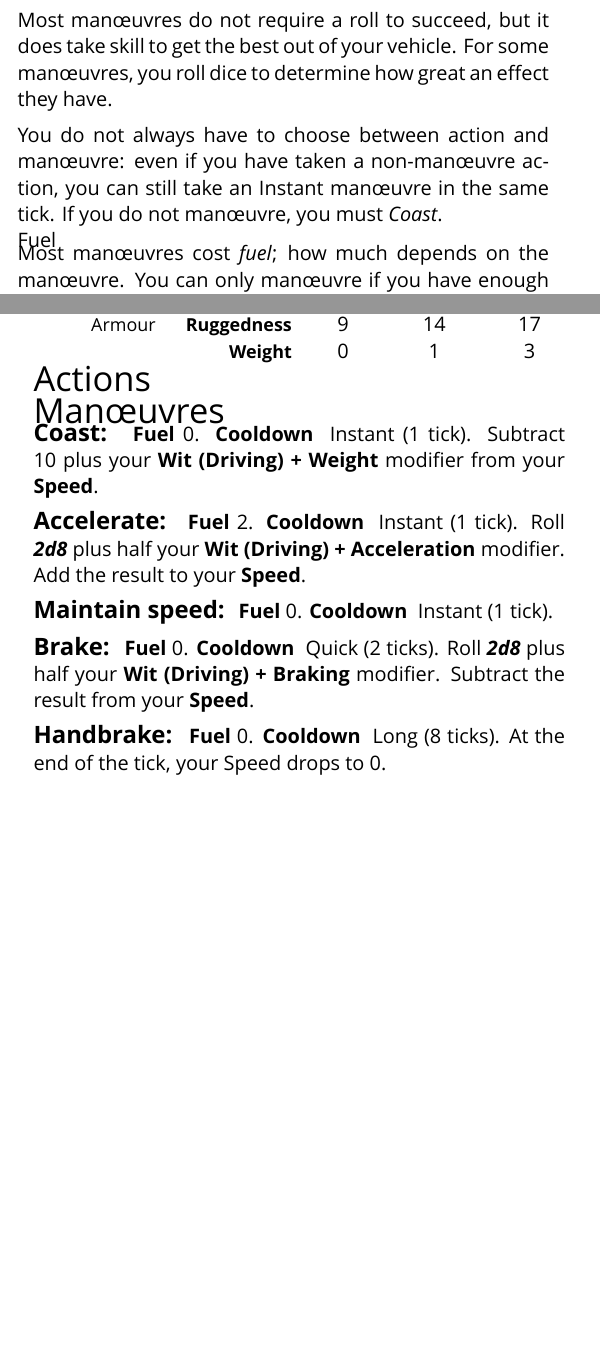
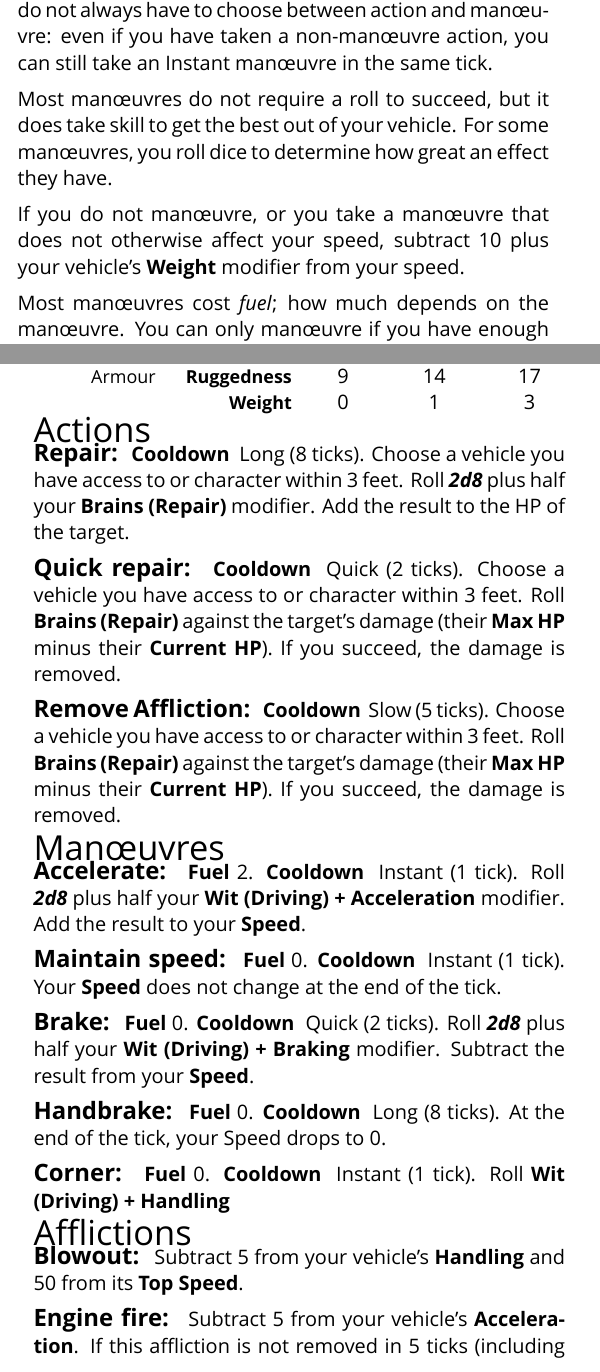
Before and after one commit to apaleslimghost/Outback, a LaTeX document (cheatsheet.tex): two parts of the columns of pages 1 and 3 of 3 before the commit and two parts of the columns of pages 1 and 3 of 4 after it, joined at a grey line, cut so that both start at the same text, the shorter picture padded with empty space. Compiled offline with XeLaTeX; a missing font is replaced by an installed copy or a similar font.

Commit message:
a whole bunch of things from several days ago

```diff
--- a/cheatsheet.tex
+++ b/cheatsheet.tex
@@ -93,18 +93,15 @@ Every action has a \emph{cooldown}, which is a number of ticks before you can ac
 \subsection{Vehiclular combat}
 Vehicles are tracked  by three variables: \emph{position}, \emph{speed} and \emph{direction}. Position and direction are always relative. During combat, the GM will keep track, and announce for each combatant.
 
-When making a driving-related dice roll, combine your \stat{Wit (Driving)} modifier with the stat modifier from the vehicle.
-
-A vehicular attack is normally \stat{Wit (Driving) + Speed} versus \stat{Wit (Driving) + Ruggedness}.
+When making a driving-related dice roll, combine your \stat{Wit (Driving)} modifier with the stat modifier from the vehicle. A vehicular attack is normally \stat{Wit (Driving) + Speed} versus \stat{Wit (Driving) + Ruggedness}.
 
 \subsubsection{Man\oe{}uvring}
-\emph{Man\oe{}uvres} are actions that alter your speed, let you take corners, and so on. They are taken like ordinary actions, except all man\oe{}uvres execute at the end of the tick.
+\emph{Man\oe{}uvres} are actions that alter your speed, let you take corners, and so on. They are taken like ordinary actions, except all man\oe{}uvres execute at the end of the tick. You do not always have to choose between action and man\oe{}uvre: even if you have taken a non-man\oe{}uvre action, you can still take an Instant man\oe{}uvre in the same tick.
 
 Most man\oe{}uvres do not require a roll to succeed, but it does take skill to get the best out of your vehicle. For some man\oe{}uvres, you roll dice to determine how great an effect they have.
 
-You do not always have to choose between action and man\oe{}uvre: even if you have taken a non-man\oe{}uvre action, you can still take an Instant man\oe{}uvre in the same tick. If you do not man\oe{}uvre, you must \emph{Coast}.
+If you do not man\oe{}uvre, or you take a man\oe{}uvre that does not otherwise affect your speed, subtract 10 plus your vehicle's \stat{Weight} modifier from your speed.
 
-\subsubsection{Fuel}
 Most man\oe{}uvres cost \emph{fuel}; how much depends on the man\oe{}uvre. You can only man\oe{}uvre if you have enough fuel.
 
 \subsubsection{Damage \& afflictions}
@@ -264,13 +261,22 @@ Armour       & \s{Ruggedness}   & 9               & 14              & 17
   \case{8}{Long (8 ticks)}%
 \end{switch}}
 
+\begin{describe}{Repair}
+  \prop{Cooldown}{\duration{8}}
+  Choose a vehicle you have access to or character within 3 feet. Roll \die{2d8} plus half your \stat{Brains (Repair)} modifier. Add the result to the HP of the target.
+\end{describe}
+
+\begin{describe}{Quick repair}
+  \prop{Cooldown}{\duration{2}}
+  Choose a vehicle you have access to or character within 3 feet. Roll \stat{Brains (Repair)} against the target's damage (their \stat{Max HP} minus their \stat{Current HP}). If you succeed, the damage is removed.
+\end{describe}
+
+\begin{describe}{Remove Affliction}
+  \prop{Cooldown}{\duration{5}}
+  Choose a vehicle you have access to or character within 3 feet. Roll \stat{Brains (Repair)} against the target's damage (their \stat{Max HP} minus their \stat{Current HP}). If you succeed, the damage is removed.
+\end{describe}
+
 \section{Man\oe{}uvres}
-
-\begin{describe}{Coast}
-  \prop{Fuel}{0}
-  \prop{Cooldown}{\duration{1}}
-  Subtract 10 plus your \stat{Wit (Driving) + Weight} modifier from your \stat{Speed}.
-\end{describe}
 
 \begin{describe}{Accelerate}
   \prop{Fuel}{2}
@@ -281,6 +287,7 @@ Armour       & \s{Ruggedness}   & 9               & 14              & 17
 \begin{describe}{Maintain speed}
   \prop{Fuel}{0}
   \prop{Cooldown}{\duration{1}}
+  Your \stat{Speed} does not change at the end of the tick.
 \end{describe}
 
 \begin{describe}{Brake}
@@ -295,4 +302,20 @@ Armour       & \s{Ruggedness}   & 9               & 14              & 17
   At the end of the tick, your Speed drops to 0.
 \end{describe}
 
+\begin{describe}{Corner}
+  \prop{Fuel}{0}
+  \prop{Cooldown}{\duration{1}}
+  Roll \stat{Wit (Driving) + Handling}
+\end{describe}
+
+\section{Afflictions}
+
+\begin{describe}{Blowout}
+  Subtract 5 from your vehicle's \stat{Handling} and 50 from its \stat{Top Speed}.
+\end{describe}
+
+\begin{describe}{Engine fire}
+  Subtract 5 from your vehicle's \stat{Acceleration}. If this affliction is not removed in 5 ticks (including the tick it was added), your vehicle explodes, killing any occupants.
+\end{describe}
+
 \end{document}
```
Also changed, not shown: cheatsheet.tex (10 more changed lines).
